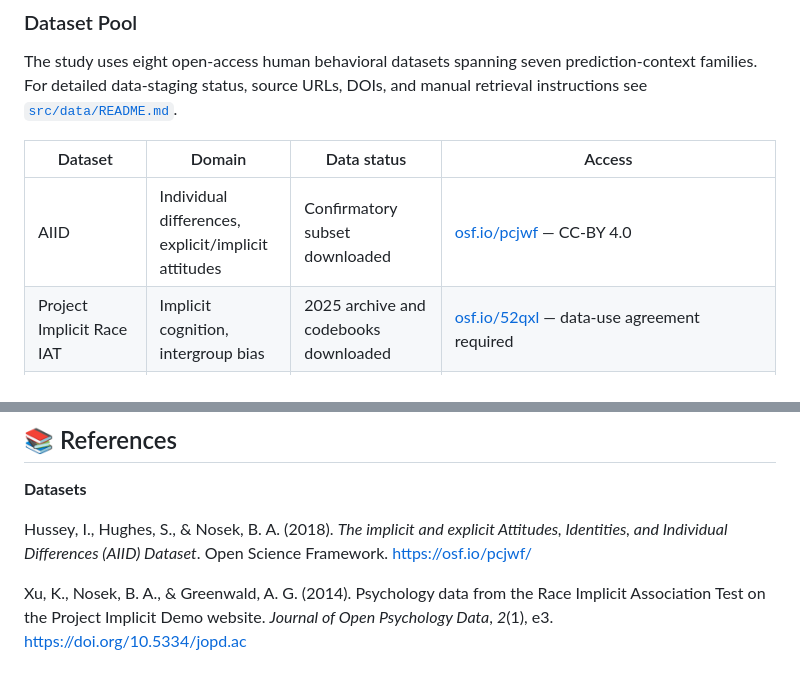
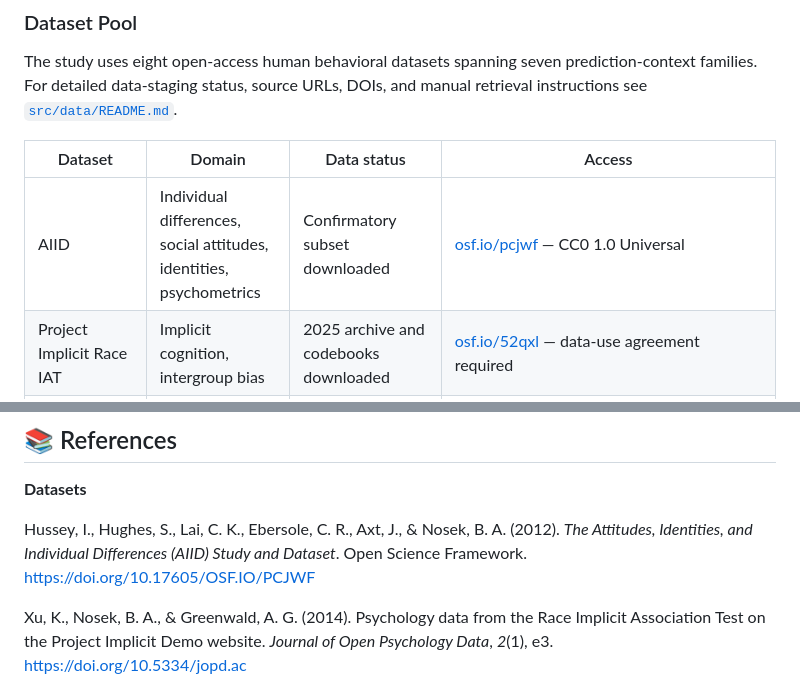
Before and after one commit to stvsever/research_paper_on_protocol_for_human_simulation_design, a Markdown page: README.md, 2 parts joined by grey strips. Rendered like a GitHub page.

Commit message:
Fix AIID dataset reference across README and preregistration
Corrections based on OSF project metadata (osf.io/pcjwf, DOI 10.17605/OSF.IO/PCJWF):
- Title: 'implicit and explicit ... AIID Dataset' →
  'The Attitudes, Identities, and Individual Differences (AIID) Study and Dataset'
- Authors: Hussey, Hughes & Nosek (3) →
  Hussey, Hughes, Lai, Ebersole, Axt & Nosek (6 full contributor list)
- Year: 2018 → 2012 (OSF project creation date)
- DOI: bare URL → https://doi.org/10.17605/OSF.IO/PCJWF
- License: CC-BY 4.0 → CC0 1.0 Universal (confirmed from OSF metadata)
- Contamination protocol: 'AIID 2018' → 'AIID 2012'
- Dataset table description: updated to match OSF wiki ('social and personality
  measures'; N > 200,000; no 'implicit and explicit' in title)
- Evidence table: 'no DOI identified' → confirmed DOI and CC0 license

Co-Authored-By: Claude Haiku 4.5 <noreply@anthropic.com>

```diff
--- a/README.md
+++ b/README.md
@@ -276,7 +276,7 @@ The study uses eight open-access human behavioral datasets spanning seven predic
 
 | Dataset | Domain | Data status | Access |
 |---|---|---|---|
-| AIID | Individual differences, explicit/implicit attitudes | Confirmatory subset downloaded | [osf.io/pcjwf](https://osf.io/pcjwf/) — CC-BY 4.0 |
+| AIID | Individual differences, social attitudes, identities, psychometrics | Confirmatory subset downloaded | [osf.io/pcjwf](https://osf.io/pcjwf/) — CC0 1.0 Universal |
 | Project Implicit Race IAT | Implicit cognition, intergroup bias | 2025 archive and codebooks downloaded | [osf.io/52qxl](https://osf.io/52qxl/) — data-use agreement required |
 | ANES CDF | Political behavior, elections | Codebook downloaded; **raw data: manual retrieval** | [electionstudies.org](https://electionstudies.org/data-center/anes-time-series-cumulative-data-file/) — free registration |
 | GSS | US social attitudes and behavior | Codebook downloaded; **raw data: manual retrieval** | [gss.norc.org](https://gss.norc.org/content/norc/us/en/gss/get-the-data.html) — free registration |
@@ -346,7 +346,7 @@ The repository scaffold and ontology code are released under the [MIT License](L
 
 **Datasets**
 
-Hussey, I., Hughes, S., & Nosek, B. A. (2018). *The implicit and explicit Attitudes, Identities, and Individual Differences (AIID) Dataset*. Open Science Framework. https://osf.io/pcjwf/
+Hussey, I., Hughes, S., Lai, C. K., Ebersole, C. R., Axt, J., & Nosek, B. A. (2012). *The Attitudes, Identities, and Individual Differences (AIID) Study and Dataset*. Open Science Framework. https://doi.org/10.17605/OSF.IO/PCJWF
 
 Xu, K., Nosek, B. A., & Greenwald, A. G. (2014). Psychology data from the Race Implicit Association Test on the Project Implicit Demo website. *Journal of Open Psychology Data*, *2*(1), e3. https://doi.org/10.5334/jopd.ac
 
```
Also changed, not shown: 1 other file.
